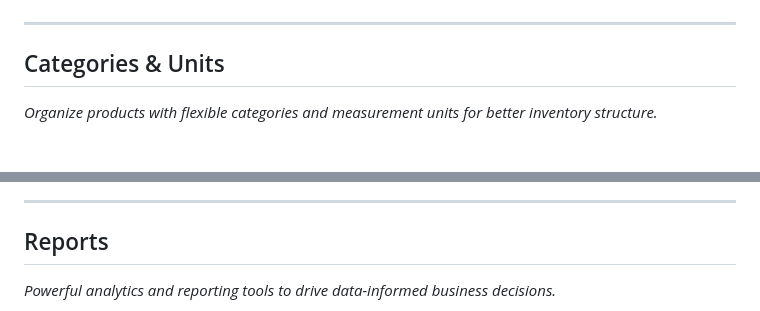
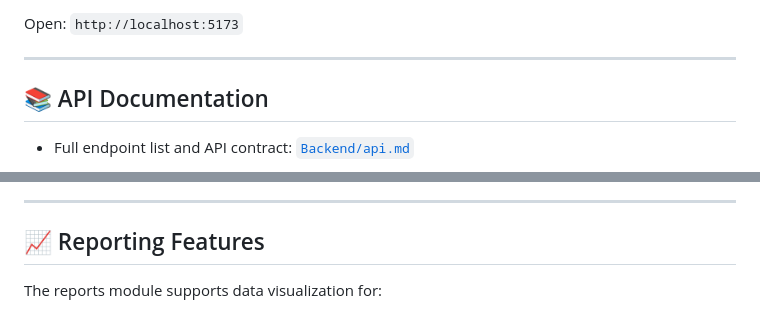
Before and after one commit to AleRxJ/Ohnix, a Markdown page: README.md, 2 parts joined by grey strips. GitHub-like rendering; blank space fills up the shorter version.

```diff
--- a/README.md
+++ b/README.md
@@ -109,7 +162,8 @@
+Open: `http://localhost:5173`
 
 ---
 
-## Categories & Units
+## 📚 API Documentation
 
-*Organize products with flexible categories and measurement units for better inventory structure.*
+- Full endpoint list and API contract: [`Backend/api.md`](./Backend/api.md)
 
@@ -125,7 +175,7 @@
 
 ---
 
-## Reports
+## 📈 Reporting Features
 
-*Powerful analytics and reporting tools to drive data-informed business decisions.*
+The reports module supports data visualization for:
 
```
Also changed, not shown: other parts of README.md (+188 -129 lines).
